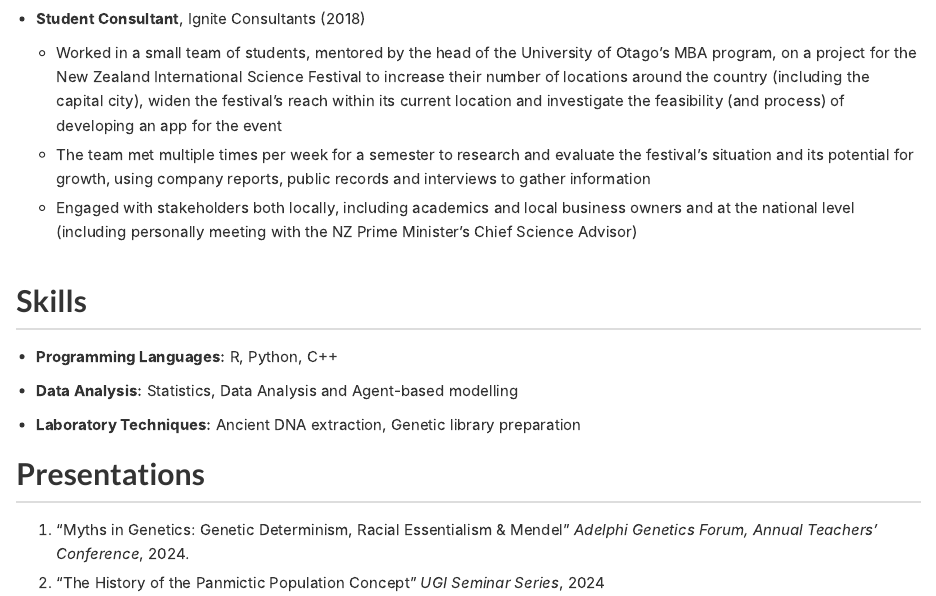
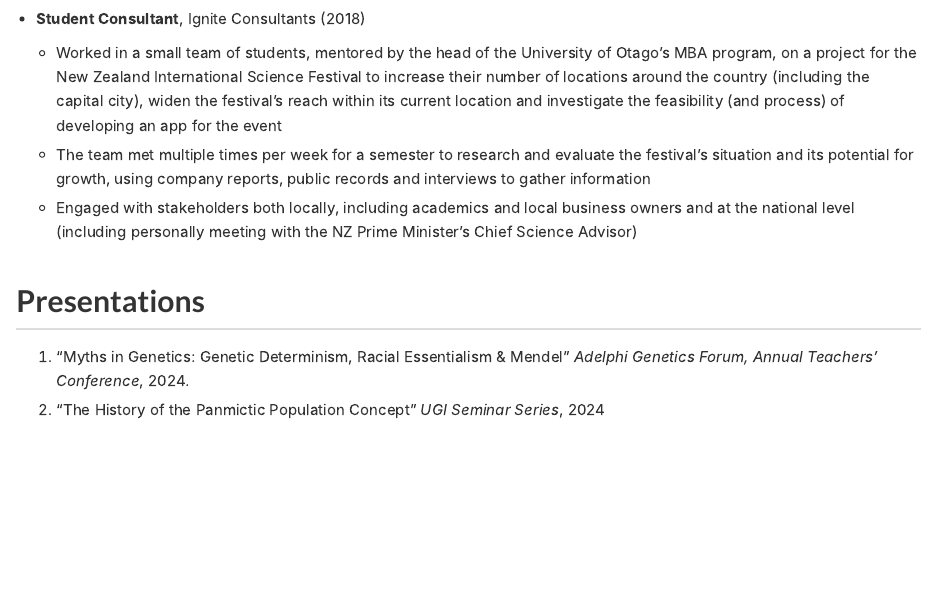
Before and after one commit to Andy-Walton/Website, an R Markdown document (CV.Rmd): the page in a window 1100 px wide, from 1880 px down. Rendered offline with R 4.5, knitr and Pandoc, with nearby package versions.

Commit message:
Updating content

```diff
--- a/CV.Rmd
+++ b/CV.Rmd
@@ -77,12 +77,6 @@ Email: andyjmwalton[at]gmail[dot]com | Location: London, UK
 
 <div style="margin-top: 40px;"></div>
 
-## Skills
-
-- **Programming Languages:** R, Python, C++
-- **Data Analysis:** Statistics, Data Analysis and Agent-based modelling
-- **Laboratory Techniques:** Ancient DNA extraction, Genetic library preparation
-
 ## Presentations
 1. "Myths in Genetics: Genetic Determinism, Racial Essentialism & Mendel" *Adelphi Genetics Forum, Annual Teachers' Conference*, 2024.
 2. "The History of the Panmictic Population Concept" *UGI Seminar Series*, 2024
```
Also changed, not shown: 1 other file.
